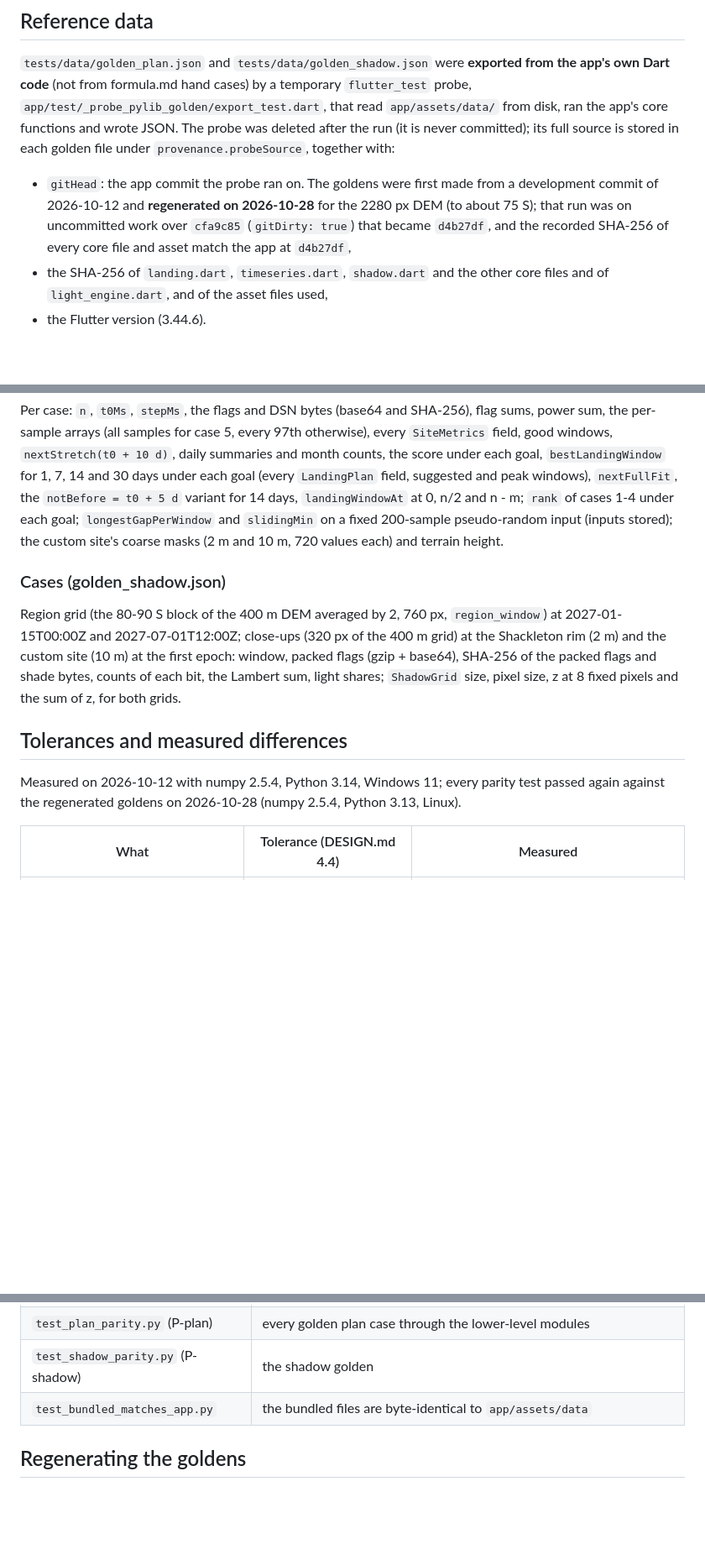
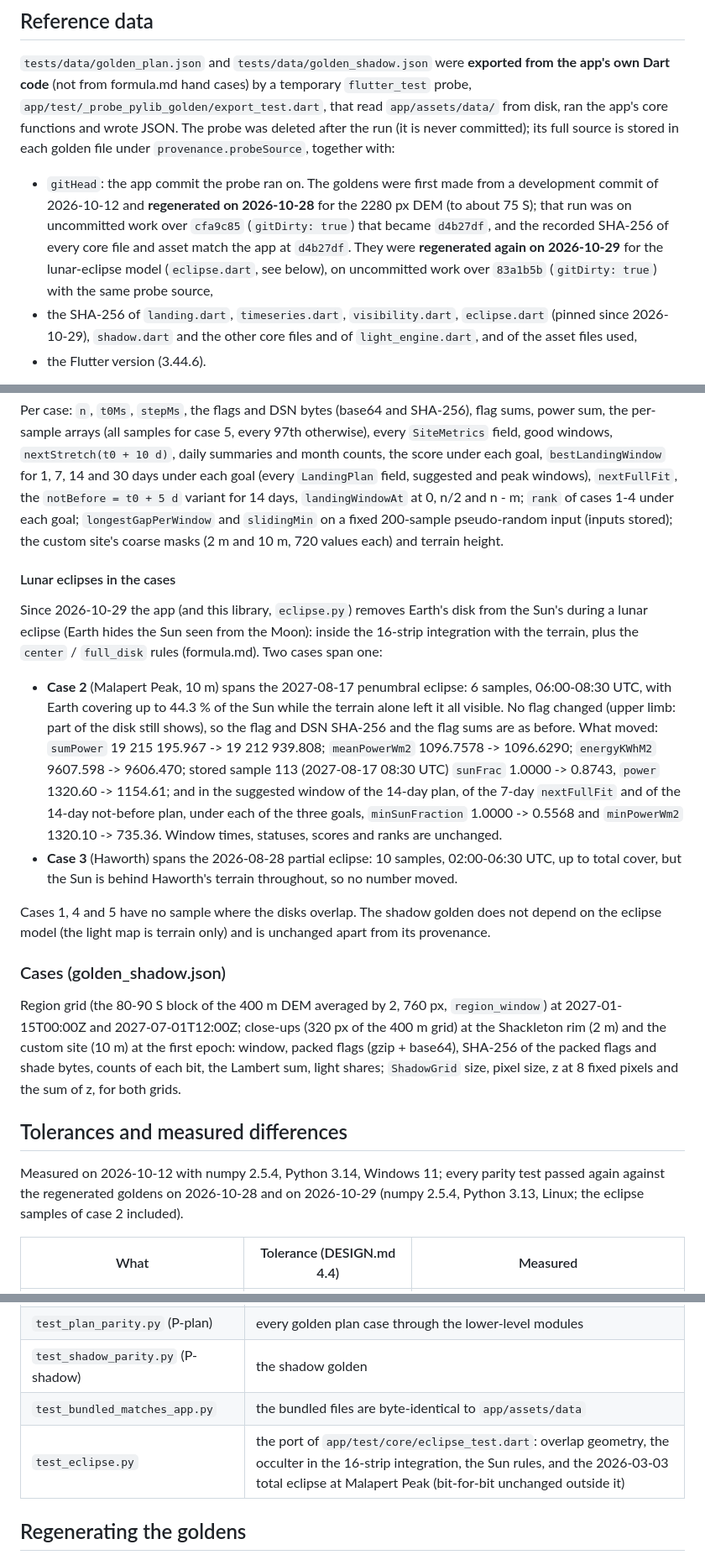
Before and after one commit to localizedprojects/CLPS-MOON-BROWSER, a Markdown page: pylib/docs/parity.md, 3 parts joined by grey strips. Shown at 84% size. Drawn GitHub-style; blank space fills up the shorter version.

```diff
--- a/pylib/docs/parity.md
+++ b/pylib/docs/parity.md
@@ -16,9 +16,12 @@ never committed); its full source is stored in each golden file under
 - `gitHead`: the app commit the probe ran on. The goldens were first made from a development
   commit of 2026-10-12 and **regenerated on 2026-10-28** for the 2280 px DEM (to about 75 S);
   that run was on uncommitted work over `cfa9c85` (`gitDirty: true`) that became `d4b27df`,
-  and the recorded SHA-256 of every core file and asset match the app at `d4b27df`,
-- the SHA-256 of `landing.dart`, `timeseries.dart`, `shadow.dart` and the other core files
-  and of `light_engine.dart`, and of the asset files used,
+  and the recorded SHA-256 of every core file and asset match the app at `d4b27df`. They were
+  **regenerated again on 2026-10-29** for the lunar-eclipse model (`eclipse.dart`, see below),
+  on uncommitted work over `83a1b5b` (`gitDirty: true`) with the same probe source,
+- the SHA-256 of `landing.dart`, `timeseries.dart`, `visibility.dart`, `eclipse.dart` (pinned
+  since 2026-10-29), `shadow.dart` and the other core files and of `light_engine.dart`, and of
+  the asset files used,
 - the Flutter version (3.44.6).
 
 The ephemeris was loaded over the whole bundled coverage (start 2025-01-01), which is what
@@ -47,6 +50,28 @@ of cases 1-4 under each goal; `longestGapPerWindow` and `slidingMin` on a fixed
 pseudo-random input (inputs stored); the custom site's coarse masks (2 m and 10 m, 720
 values each) and terrain height.
 
+#### Lunar eclipses in the cases
+
+Since 2026-10-29 the app (and this library, `eclipse.py`) removes Earth's disk from the Sun's
+during a lunar eclipse (Earth hides the Sun seen from the Moon): inside the 16-strip
+integration with the terrain, plus the `center` / `full_disk` rules (formula.md). Two cases
+span one:
+
+- **Case 2** (Malapert Peak, 10 m) spans the 2027-08-17 penumbral eclipse: 6 samples,
+  06:00-08:30 UTC, with Earth covering up to 44.3 % of the Sun while the terrain alone left it
+  all visible. No flag changed (upper limb: part of the disk still shows), so the flag and DSN
+  SHA-256 and the flag sums are as before. What moved: `sumPower` 19 215 195.967 ->
+  19 212 939.808; `meanPowerWm2` 1096.7578 -> 1096.6290; `energyKWhM2` 9607.598 -> 9606.470;
+  stored sample 113 (2027-08-17 08:30 UTC) `sunFrac` 1.0000 -> 0.8743, `power` 1320.60 ->
+  1154.61; and in the suggested window of the 14-day plan, of the 7-day `nextFullFit` and of
+  the 14-day not-before plan, under each of the three goals, `minSunFraction` 1.0000 -> 0.5568
+  and `minPowerWm2` 1320.10 -> 735.36. Window times, statuses, scores and ranks are unchanged.
+- **Case 3** (Haworth) spans the 2026-08-28 partial eclipse: 10 samples, 02:00-06:30 UTC,
+  up to total cover, but the Sun is behind Haworth's terrain throughout, so no number moved.
+
+Cases 1, 4 and 5 have no sample where the disks overlap. The shadow golden does not depend on
+the eclipse model (the light map is terrain only) and is unchanged apart from its provenance.
+
 ### Cases (golden_shadow.json)
 
 Region grid (the 80-90 S block of the 400 m DEM averaged by 2, 760 px, `region_window`) at 2027-01-15T00:00Z and 2027-07-01T12:00Z;
@@ -58,7 +83,8 @@ size, z at 8 fixed pixels and the sum of z, for both grids.
 ## Tolerances and measured differences
 
 Measured on 2026-10-12 with numpy 2.5.4, Python 3.14, Windows 11; every parity test passed again
-against the regenerated goldens on 2026-10-28 (numpy 2.5.4, Python 3.13, Linux).
+against the regenerated goldens on 2026-10-28 and on 2026-10-29 (numpy 2.5.4, Python 3.13,
+Linux; the eclipse samples of case 2 included).
 
 | What | Tolerance (DESIGN.md 4.4) | Measured |
 |---|---|---|
@@ -100,6 +126,7 @@ or the DEMs and skip without them).
 | `test_plan_parity.py` (P-plan) | every golden plan case through the lower-level modules |
 | `test_shadow_parity.py` (P-shadow) | the shadow golden |
 | `test_bundled_matches_app.py` | the bundled files are byte-identical to `app/assets/data` |
+| `test_eclipse.py` | the port of `app/test/core/eclipse_test.dart`: overlap geometry, the occulter in the 16-strip integration, the Sun rules, and the 2026-03-03 total eclipse at Malapert Peak (bit-for-bit unchanged outside it) |
 
 ## Regenerating the goldens
 
```
Also changed, not shown: pylib/CHANGELOG.md (+38 -0 lines).
